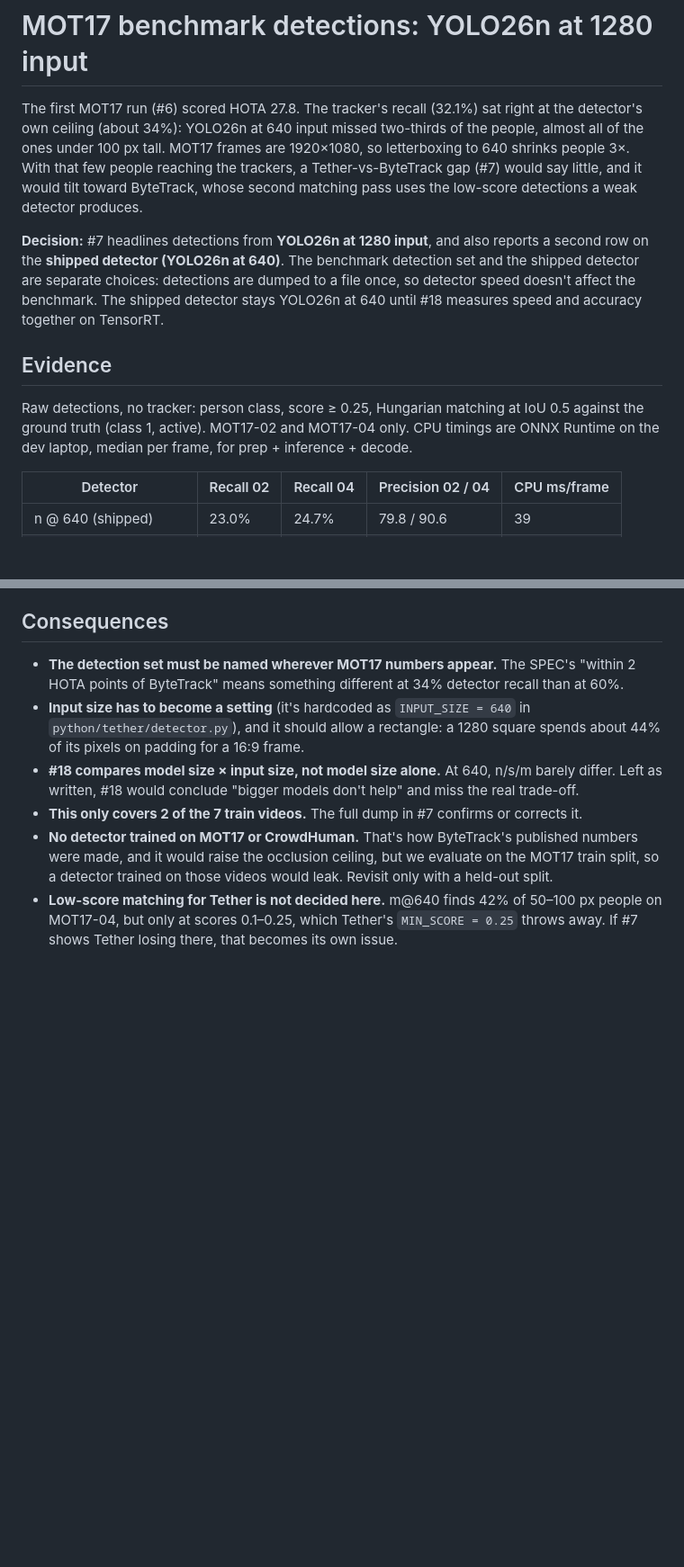
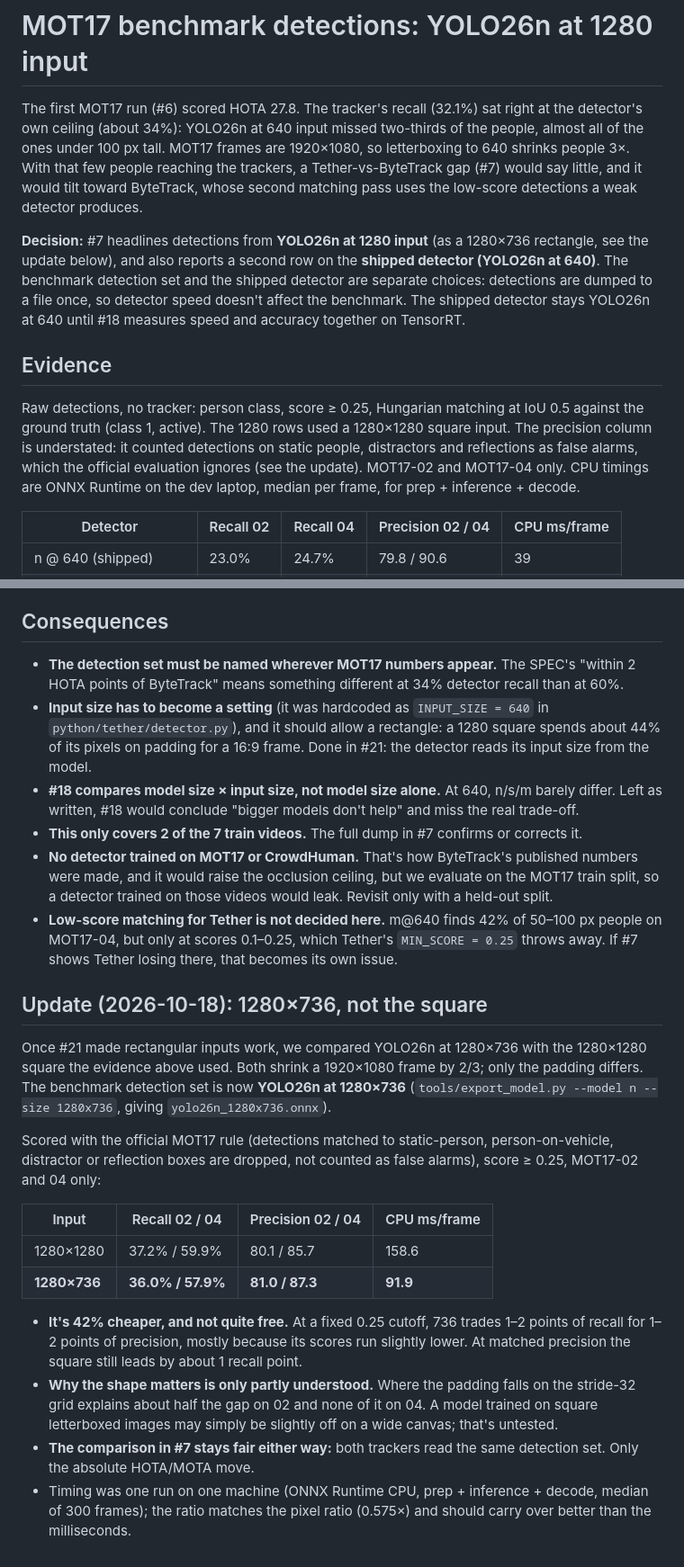
Before and after one commit to Khriis-K/Tether, a Markdown page: docs/adr/0002-mot17-benchmark-detections-yolo26n-1280.md, 2 parts joined by grey strips. Shown at 90% size. Drawn GitHub-style; blank space fills up the shorter version.

Commit message:
ADR 0002 update: benchmark on YOLO26n at 1280x736, not the 1280 square
1280x736 shrinks MOT17 frames by the same 2/3 as the square but skips
most of the padding: 42% cheaper on CPU for about 1 recall point at
matched precision. Also notes that the original precision column
counted ignore-class matches as false alarms.

```diff
--- a/docs/adr/0002-mot17-benchmark-detections-yolo26n-1280.md
+++ b/docs/adr/0002-mot17-benchmark-detections-yolo26n-1280.md
@@ -2,11 +2,11 @@
 
 The first MOT17 run (#6) scored HOTA 27.8. The tracker's recall (32.1%) sat right at the detector's own ceiling (about 34%): YOLO26n at 640 input missed two-thirds of the people, almost all of the ones under 100 px tall. MOT17 frames are 1920×1080, so letterboxing to 640 shrinks people 3×. With that few people reaching the trackers, a Tether-vs-ByteTrack gap (#7) would say little, and it would tilt toward ByteTrack, whose second matching pass uses the low-score detections a weak detector produces.
 
-**Decision:** #7 headlines detections from **YOLO26n at 1280 input**, and also reports a second row on the **shipped detector (YOLO26n at 640)**. The benchmark detection set and the shipped detector are separate choices: detections are dumped to a file once, so detector speed doesn't affect the benchmark. The shipped detector stays YOLO26n at 640 until #18 measures speed and accuracy together on TensorRT.
+**Decision:** #7 headlines detections from **YOLO26n at 1280 input** (as a 1280×736 rectangle, see the update below), and also reports a second row on the **shipped detector (YOLO26n at 640)**. The benchmark detection set and the shipped detector are separate choices: detections are dumped to a file once, so detector speed doesn't affect the benchmark. The shipped detector stays YOLO26n at 640 until #18 measures speed and accuracy together on TensorRT.
 
 ## Evidence
 
-Raw detections, no tracker: person class, score ≥ 0.25, Hungarian matching at IoU 0.5 against the ground truth (class 1, active). MOT17-02 and MOT17-04 only. CPU timings are ONNX Runtime on the dev laptop, median per frame, for prep + inference + decode.
+Raw detections, no tracker: person class, score ≥ 0.25, Hungarian matching at IoU 0.5 against the ground truth (class 1, active). The 1280 rows used a 1280×1280 square input. The precision column is understated: it counted detections on static people, distractors and reflections as false alarms, which the official evaluation ignores (see the update). MOT17-02 and MOT17-04 only. CPU timings are ONNX Runtime on the dev laptop, median per frame, for prep + inference + decode.
 
 | Detector | Recall 02 | Recall 04 | Precision 02 / 04 | CPU ms/frame |
 |---|---|---|---|---|
@@ -24,8 +24,24 @@ Raw detections, no tracker: person class, score ≥ 0.25, Hungarian matching at
 ## Consequences
 
 - **The detection set must be named wherever MOT17 numbers appear.** The SPEC's "within 2 HOTA points of ByteTrack" means something different at 34% detector recall than at 60%.
-- **Input size has to become a setting** (it's hardcoded as `INPUT_SIZE = 640` in `python/tether/detector.py`), and it should allow a rectangle: a 1280 square spends about 44% of its pixels on padding for a 16:9 frame.
+- **Input size has to become a setting** (it was hardcoded as `INPUT_SIZE = 640` in `python/tether/detector.py`), and it should allow a rectangle: a 1280 square spends about 44% of its pixels on padding for a 16:9 frame. Done in #21: the detector reads its input size from the model.
 - **#18 compares model size × input size, not model size alone.** At 640, n/s/m barely differ. Left as written, #18 would conclude "bigger models don't help" and miss the real trade-off.
 - **This only covers 2 of the 7 train videos.** The full dump in #7 confirms or corrects it.
 - **No detector trained on MOT17 or CrowdHuman.** That's how ByteTrack's published numbers were made, and it would raise the occlusion ceiling, but we evaluate on the MOT17 train split, so a detector trained on those videos would leak. Revisit only with a held-out split.
 - **Low-score matching for Tether is not decided here.** m@640 finds 42% of 50–100 px people on MOT17-04, but only at scores 0.1–0.25, which Tether's `MIN_SCORE = 0.25` throws away. If #7 shows Tether losing there, that becomes its own issue.
+
+## Update (2026-10-18): 1280×736, not the square
+
+Once #21 made rectangular inputs work, we compared YOLO26n at 1280×736 with the 1280×1280 square the evidence above used. Both shrink a 1920×1080 frame by 2/3; only the padding differs. The benchmark detection set is now **YOLO26n at 1280×736** (`tools/export_model.py --model n --size 1280x736`, giving `yolo26n_1280x736.onnx`).
+
+Scored with the official MOT17 rule (detections matched to static-person, person-on-vehicle, distractor or reflection boxes are dropped, not counted as false alarms), score ≥ 0.25, MOT17-02 and 04 only:
+
+| Input | Recall 02 / 04 | Precision 02 / 04 | CPU ms/frame |
+|---|---|---|---|
+| 1280×1280 | 37.2% / 59.9% | 80.1 / 85.7 | 158.6 |
+| **1280×736** | **36.0% / 57.9%** | **81.0 / 87.3** | **91.9** |
+
+- **It's 42% cheaper, and not quite free.** At a fixed 0.25 cutoff, 736 trades 1–2 points of recall for 1–2 points of precision, mostly because its scores run slightly lower. At matched precision the square still leads by about 1 recall point.
+- **Why the shape matters is only partly understood.** Where the padding falls on the stride-32 grid explains about half the gap on 02 and none of it on 04. A model trained on square letterboxed images may simply be slightly off on a wide canvas; that's untested.
+- **The comparison in #7 stays fair either way:** both trackers read the same detection set. Only the absolute HOTA/MOTA move.
+- Timing was one run on one machine (ONNX Runtime CPU, prep + inference + decode, median of 300 frames); the ratio matches the pixel ratio (0.575×) and should carry over better than the milliseconds.
```
Also changed, not shown: docs/CONCEPTS.md (+1 -1 lines), docs/SPEC.md (+1 -1 lines).
